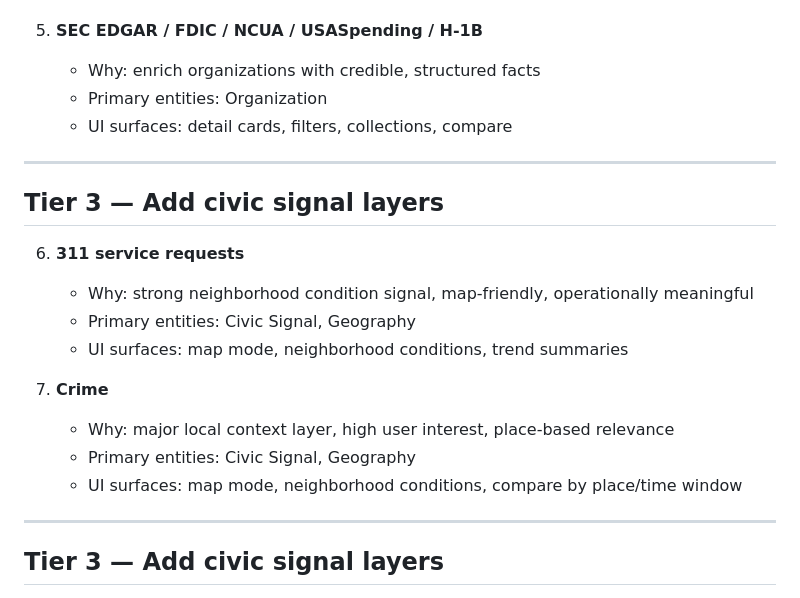
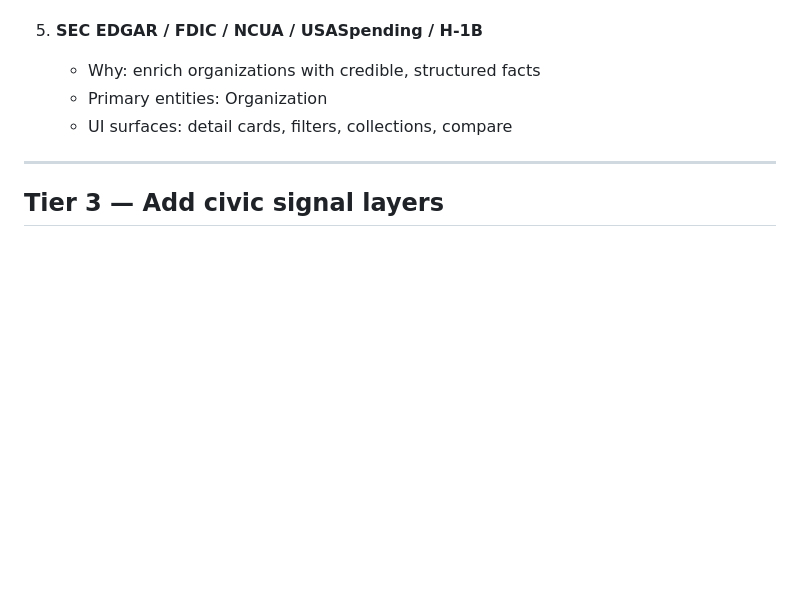
Before and after one commit to admiralorbiter/the_haystack, a Markdown page: docs/HAYSTACK_KC_SOURCE_LADDER.md, the part around the change. Drawn GitHub-style; blank space fills up the shorter version.

```diff
--- a/docs/HAYSTACK_KC_SOURCE_LADDER.md
+++ b/docs/HAYSTACK_KC_SOURCE_LADDER.md
@@ -37,19 +37,6 @@ This ladder describes **what to add and why**, in a sequence that maximizes valu
    - Why: enrich organizations with credible, structured facts
    - Primary entities: Organization
    - UI surfaces: detail cards, filters, collections, compare
-
----
-
-## Tier 3 — Add civic signal layers
-6. **311 service requests**
-   - Why: strong neighborhood condition signal, map-friendly, operationally meaningful
-   - Primary entities: Civic Signal, Geography
-   - UI surfaces: map mode, neighborhood conditions, trend summaries
-
-7. **Crime**
-   - Why: major local context layer, high user interest, place-based relevance
-   - Primary entities: Civic Signal, Geography
-   - UI surfaces: map mode, neighborhood conditions, compare by place/time window
 
 ---
 
```
Also changed, not shown: docs/HAYSTACK_AI_COLLAB_GUIDE.md (+17 -5 lines), docs/HAYSTACK_EPICS.md (+10 -1 lines).
